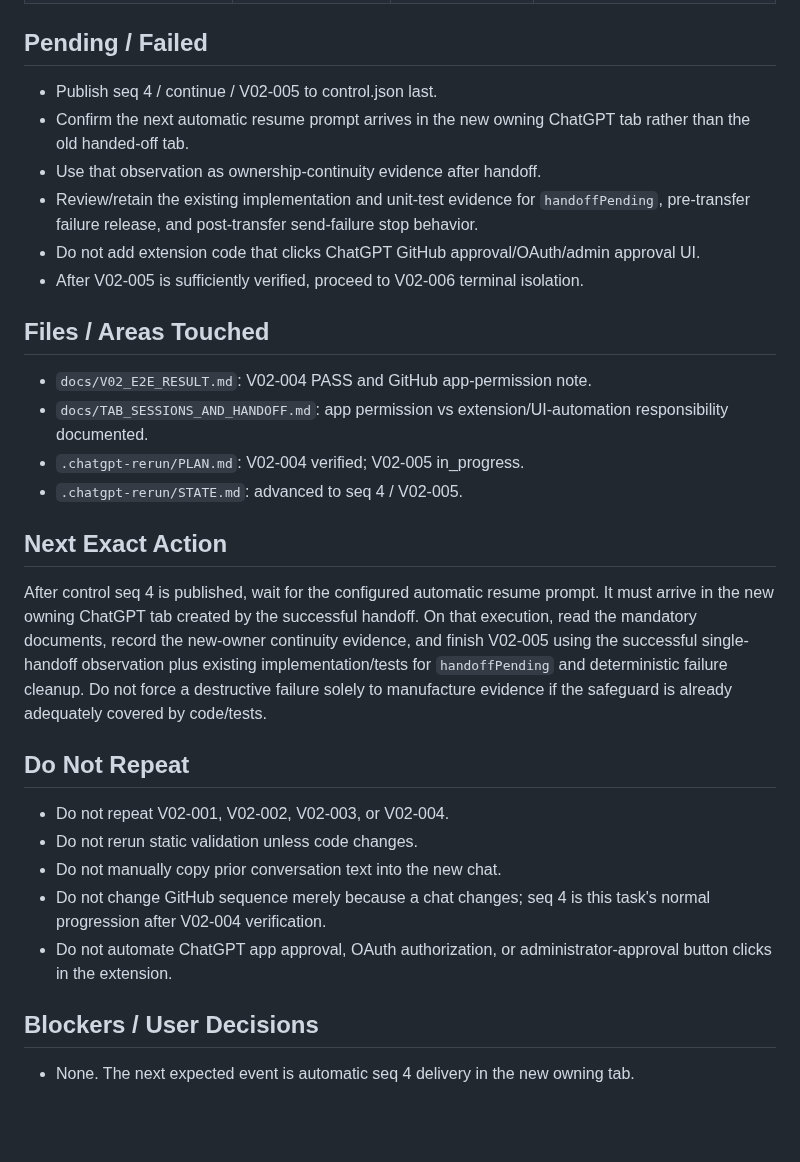
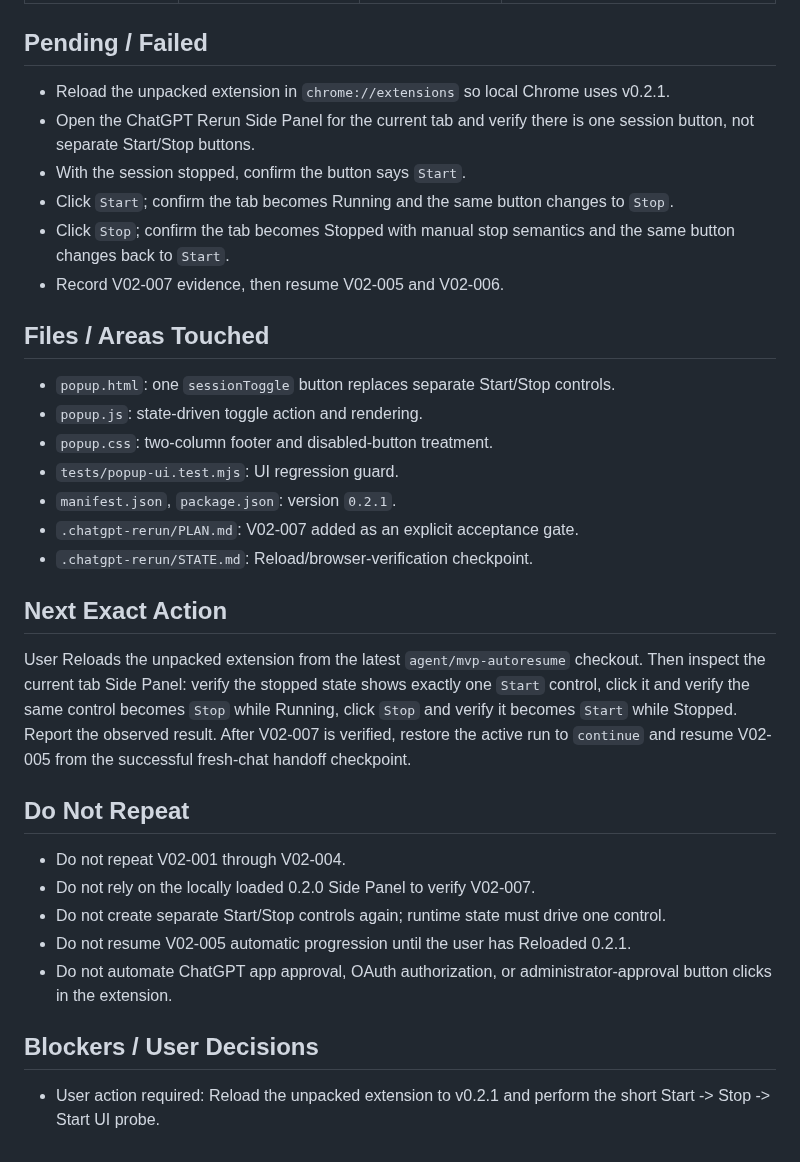
Before and after one commit to Kaetaeru/chatgpt-rerun-extension, a Markdown page: .chatgpt-rerun/STATE.md, the part around one of its changes. Drawn GitHub-style; blank space fills up the shorter version.

```diff
--- a/.chatgpt-rerun/STATE.md
+++ b/.chatgpt-rerun/STATE.md
@@ -44,32 +43,35 @@ Execute V02-005 from `docs/V02_E2E_TEST_PLAN.md`: verify that the successful fre
 
 ## Pending / Failed
 
-- Publish seq 4 / continue / V02-005 to control.json last.
-- Confirm the next automatic resume prompt arrives in the new owning ChatGPT tab rather than the old handed-off tab.
-- Use that observation as ownership-continuity evidence after handoff.
-- Review/retain the existing implementation and unit-test evidence for `handoffPending`, pre-transfer failure release, and post-transfer send-failure stop behavior.
-- Do not add extension code that clicks ChatGPT GitHub approval/OAuth/admin approval UI.
-- After V02-005 is sufficiently verified, proceed to V02-006 terminal isolation.
+- Reload the unpacked extension in `chrome://extensions` so local Chrome uses v0.2.1.
+- Open the ChatGPT Rerun Side Panel for the current tab and verify there is one session button, not separate Start/Stop buttons.
+- With the session stopped, confirm the button says `Start`.
+- Click `Start`; confirm the tab becomes Running and the same button changes to `Stop`.
+- Click `Stop`; confirm the tab becomes Stopped with manual stop semantics and the same button changes back to `Start`.
+- Record V02-007 evidence, then resume V02-005 and V02-006.
 
 ## Files / Areas Touched
 
-- `docs/V02_E2E_RESULT.md`: V02-004 PASS and GitHub app-permission note.
-- `docs/TAB_SESSIONS_AND_HANDOFF.md`: app permission vs extension/UI-automation responsibility documented.
-- `.chatgpt-rerun/PLAN.md`: V02-004 verified; V02-005 in_progress.
-- `.chatgpt-rerun/STATE.md`: advanced to seq 4 / V02-005.
+- `popup.html`: one `sessionToggle` button replaces separate Start/Stop controls.
+- `popup.js`: state-driven toggle action and rendering.
+- `popup.css`: two-column footer and disabled-button treatment.
+- `tests/popup-ui.test.mjs`: UI regression guard.
+- `manifest.json`, `package.json`: version `0.2.1`.
+- `.chatgpt-rerun/PLAN.md`: V02-007 added as an explicit acceptance gate.
+- `.chatgpt-rerun/STATE.md`: Reload/browser-verification checkpoint.
 
 ## Next Exact Action
 
-After control seq 4 is published, wait for the configured automatic resume prompt. It must arrive in the new owning ChatGPT tab created by the successful handoff. On that execution, read the mandatory documents, record the new-owner continuity evidence, and finish V02-005 using the successful single-handoff observation plus existing implementation/tests for `handoffPending` and deterministic failure cleanup. Do not force a destructive failure solely to manufacture evidence if the safeguard is already adequately covered by code/tests.
+User Reloads the unpacked extension from the latest `agent/mvp-autoresume` checkout. Then inspect the current tab Side Panel: verify the stopped state shows exactly one `Start` control, click it and verify the same control becomes `Stop` while Running, click `Stop` and verify it becomes `Start` while Stopped. Report the observed result. After V02-007 is verified, restore the active run to `continue` and resume V02-005 from the successful fresh-chat handoff checkpoint.
 
 ## Do Not Repeat
 
-- Do not repeat V02-001, V02-002, V02-003, or V02-004.
-- Do not rerun static validation unless code changes.
-- Do not manually copy prior conversation text into the new chat.
-- Do not change GitHub sequence merely because a chat changes; seq 4 is this task's normal progression after V02-004 verification.
+- Do not repeat V02-001 through V02-004.
+- Do not rely on the locally loaded 0.2.0 Side Panel to verify V02-007.
+- Do not create separate Start/Stop controls again; runtime state must drive one control.
+- Do not resume V02-005 automatic progression until the user has Reloaded 0.2.1.
 - Do not automate ChatGPT app approval, OAuth authorization, or administrator-approval button clicks in the extension.
 
 ## Blockers / User Decisions
 
-- None. The next expected event is automatic seq 4 delivery in the new owning tab.
+- User action required: Reload the unpacked extension to v0.2.1 and perform the short Start -> Stop -> Start UI probe.
```
Also changed, not shown: other parts of .chatgpt-rerun/STATE.md (+26 -27 lines).
